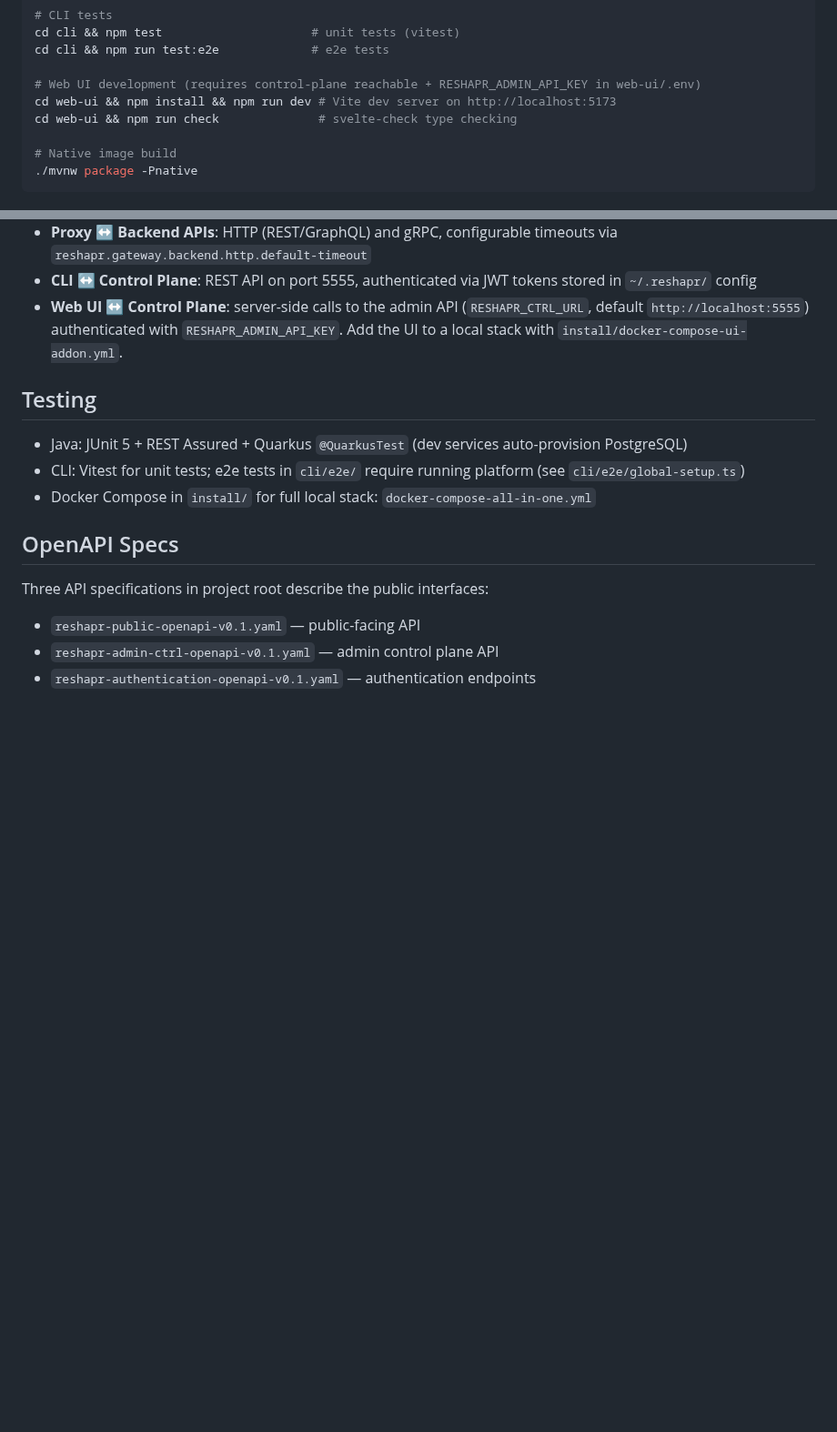
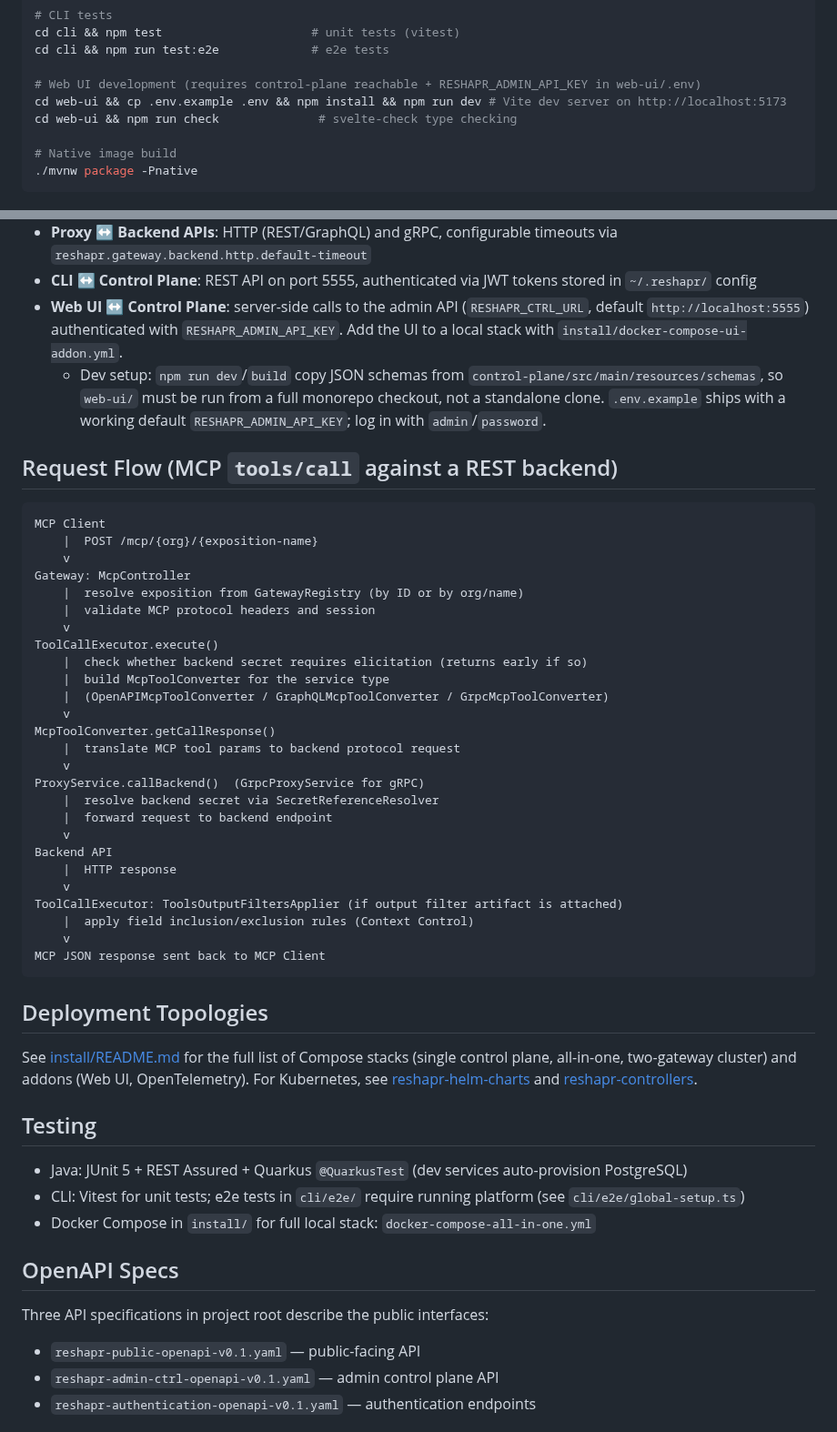
Before and after one commit to gozen59/reshapr, a Markdown page: AGENTS.md, 2 parts joined by grey strips. Shown at 91% size. GitHub-like rendering; blank space fills up the shorter version.

Commit message:
docs: merge architecture overview into AGENTS.md (#473)
Signed-off-by: Sonam Raj <raj_sonam04@yahoo.com>

````diff
--- a/AGENTS.md
+++ b/AGENTS.md
@@ -39,7 +71,7 @@ cd cli && npm test                     # unit tests (vitest)
 cd cli && npm run test:e2e             # e2e tests
 
 # Web UI development (requires control-plane reachable + RESHAPR_ADMIN_API_KEY in web-ui/.env)
-cd web-ui && npm install && npm run dev # Vite dev server on http://localhost:5173
+cd web-ui && cp .env.example .env && npm install && npm run dev # Vite dev server on http://localhost:5173
 cd web-ui && npm run check              # svelte-check type checking
 
 # Native image build
@@ -83,6 +115,42 @@ proxy/src/main/java/io/reshapr/proxy/
 - **Proxy ↔ Backend APIs**: HTTP (REST/GraphQL) and gRPC, configurable timeouts via `reshapr.gateway.backend.http.default-timeout`
 - **CLI ↔ Control Plane**: REST API on port 5555, authenticated via JWT tokens stored in `~/.reshapr/` config
 - **Web UI ↔ Control Plane**: server-side calls to the admin API (`RESHAPR_CTRL_URL`, default `http://localhost:5555`) authenticated with `RESHAPR_ADMIN_API_KEY`. Add the UI to a local stack with `install/docker-compose-ui-addon.yml`.
+  - Dev setup: `npm run dev`/`build` copy JSON schemas from `control-plane/src/main/resources/schemas`, so `web-ui/` must be run from a full monorepo checkout, not a standalone clone. `.env.example` ships with a working default `RESHAPR_ADMIN_API_KEY`; log in with `admin`/`password`.
+
+## Request Flow (MCP `tools/call` against a REST backend)
+
+```
+MCP Client
+    |  POST /mcp/{org}/{exposition-name}
+    v
+Gateway: McpController
+    |  resolve exposition from GatewayRegistry (by ID or by org/name)
+    |  validate MCP protocol headers and session
+    v
+ToolCallExecutor.execute()
+    |  check whether backend secret requires elicitation (returns early if so)
+    |  build McpToolConverter for the service type
+    |  (OpenAPIMcpToolConverter / GraphQLMcpToolConverter / GrpcMcpToolConverter)
+    v
+McpToolConverter.getCallResponse()
+    |  translate MCP tool params to backend protocol request
+    v
+ProxyService.callBackend()  (GrpcProxyService for gRPC)
+    |  resolve backend secret via SecretReferenceResolver
+    |  forward request to backend endpoint
+    v
+Backend API
+    |  HTTP response
+    v
+ToolCallExecutor: ToolsOutputFiltersApplier (if output filter artifact is attached)
+    |  apply field inclusion/exclusion rules (Context Control)
+    v
+MCP JSON response sent back to MCP Client
+```
+
+## Deployment Topologies
+
+See [install/README.md](install/README.md) for the full list of Compose stacks (single control plane, all-in-one, two-gateway cluster) and addons (Web UI, OpenTelemetry). For Kubernetes, see [reshapr-helm-charts](https://github.com/reshaprio/reshapr-helm-charts) and [reshapr-controllers](https://github.com/reshaprio/reshapr-controllers).
 
 ## Testing
 
````
Also changed, not shown: other parts of AGENTS.md (+32 -0 lines).
